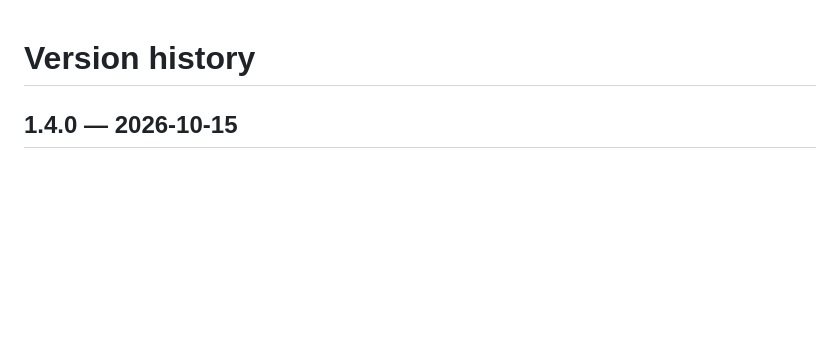
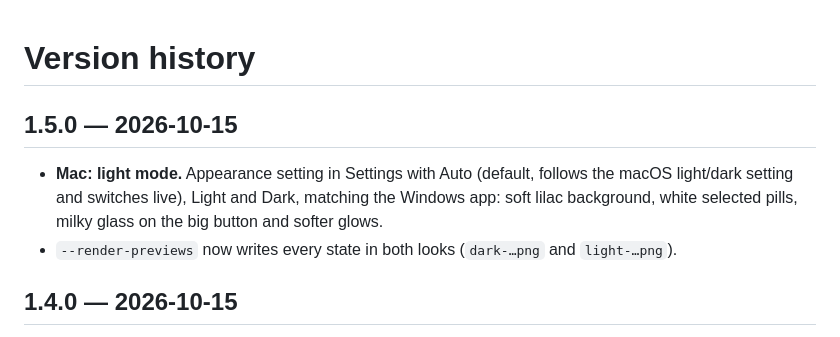
Before and after one commit to EnigmaticZee/PawsOff, a Markdown page: docs/HISTORY.md, the part around the change. GitHub-like rendering; blank space fills up the shorter version.

```diff
--- a/docs/HISTORY.md
+++ b/docs/HISTORY.md
@@ -1,4 +1,10 @@
 # Version history
+
+## 1.5.0 — 2026-10-15
+- **Mac: light mode.** Appearance setting in Settings with Auto (default, follows the macOS light/dark
+  setting and switches live), Light and Dark, matching the Windows app: soft lilac background, white
+  selected pills, milky glass on the big button and softer glows.
+- `--render-previews` now writes every state in both looks (`dark-…png` and `light-…png`).
 
 ## 1.4.0 — 2026-10-15
 - **Windows: light mode.** Appearance setting with Auto (default, follows the Windows light/dark
```
Also changed, not shown: README.md (+1 -1 lines), docs/DEVELOPMENT.md (+4 -2 lines), docs/images/screen-cleanTimer.png, 9 other files.
